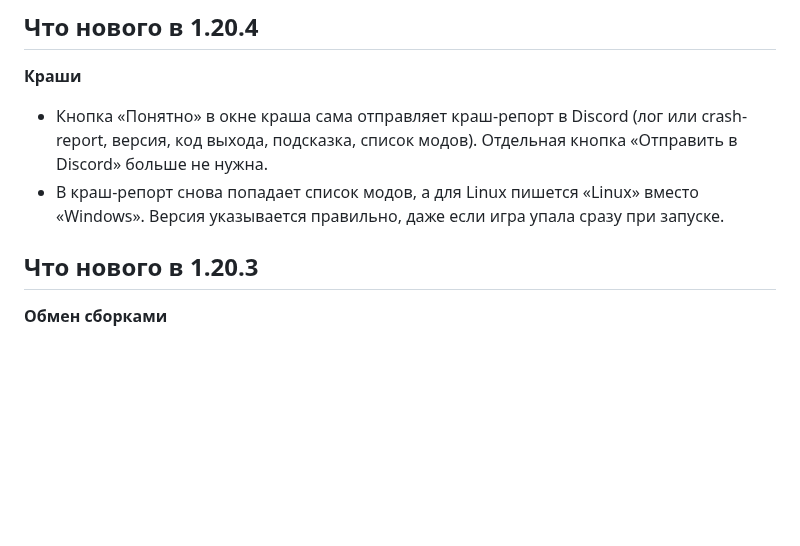
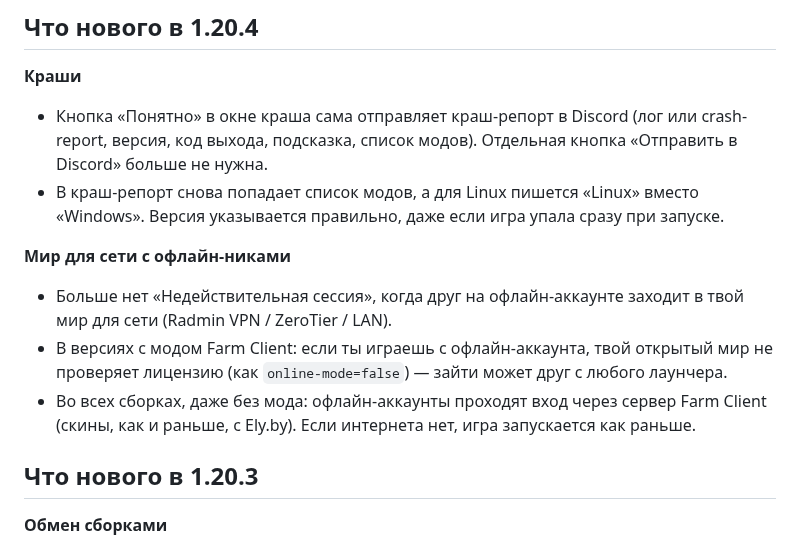
Before and after one commit to R2D27829/Farm-Client, a Markdown page: CHANGELOG.md, the part around the change. GitHub-like rendering; blank space fills up the shorter version.

Commit message:
CHANGELOG: 1.20.4 — мир для сети

```diff
--- a/CHANGELOG.md
+++ b/CHANGELOG.md
@@ -5,6 +5,11 @@
 **Краши**
 - Кнопка «Понятно» в окне краша сама отправляет краш-репорт в Discord (лог или crash-report, версия, код выхода, подсказка, список модов). Отдельная кнопка «Отправить в Discord» больше не нужна.
 - В краш-репорт снова попадает список модов, а для Linux пишется «Linux» вместо «Windows». Версия указывается правильно, даже если игра упала сразу при запуске.
+
+**Мир для сети с офлайн-никами**
+- Больше нет «Недействительная сессия», когда друг на офлайн-аккаунте заходит в твой мир для сети (Radmin VPN / ZeroTier / LAN).
+- В версиях с модом Farm Client: если ты играешь с офлайн-аккаунта, твой открытый мир не проверяет лицензию (как `online-mode=false`) — зайти может друг с любого лаунчера.
+- Во всех сборках, даже без мода: офлайн-аккаунты проходят вход через сервер Farm Client (скины, как и раньше, с Ely.by). Если интернета нет, игра запускается как раньше.
 
 ## Что нового в 1.20.3
 
```
